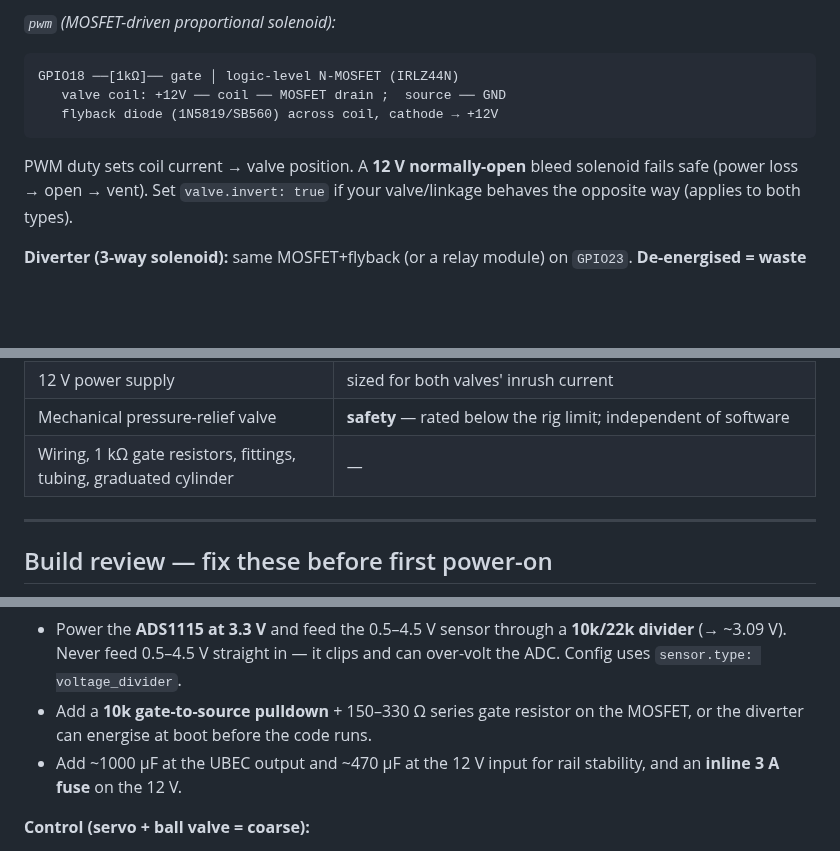
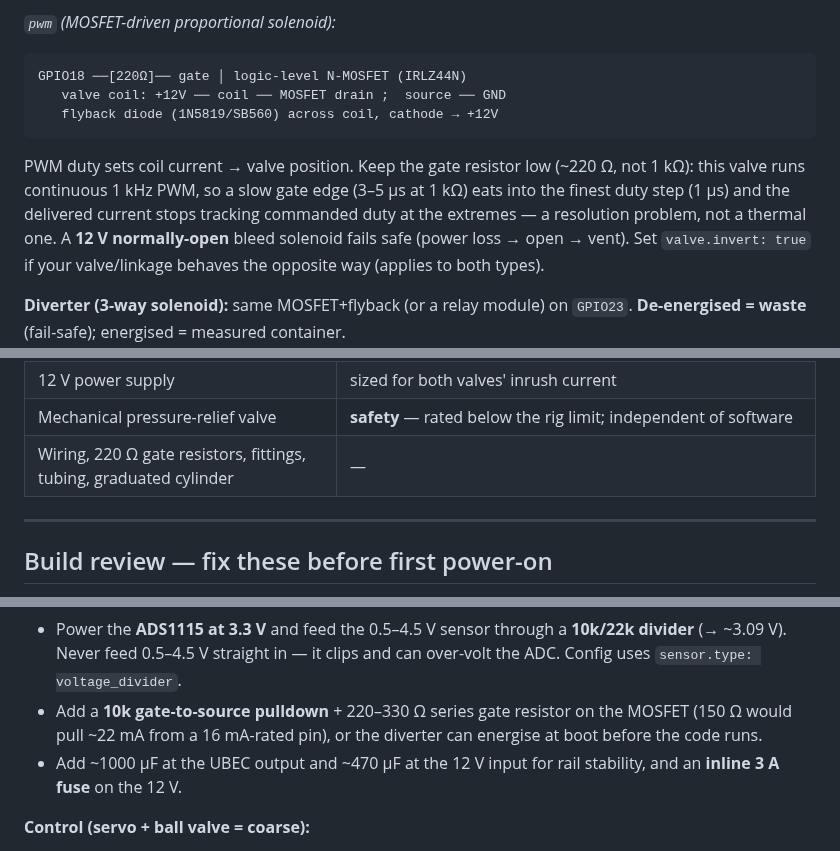
Before and after one commit to Salvadrn/membrane-rig, a Markdown page: README.md, 3 parts joined by grey strips. GitHub-like rendering; blank space fills up the shorter version.

Commit message:
docs(readme): correct MOSFET gate-resistor values (1k -> 220 ohm)
Follows Hardware's 2f0f132 / 973bc67. Three gate-resistor references were
wrong:

- PWM-valve schematic (was 1 kOhm): the proportional-solenoid path runs
  continuous 1 kHz PWM with set_PWM_range=1000 (1 us steps); a 1 kOhm gate
  makes each edge 3-5 us, so delivered current stops tracking commanded duty
  at the extremes. Dropped to 220 Ohm and noted this is a resolution issue,
  not thermal.
- Wiring note 150-330 Ohm -> 220-330 Ohm: 150 Ohm pulls ~22 mA from a pin
  rated 16 mA. Added the reason inline.
- Parts table '1 kOhm gate resistors' -> '220 Ohm'.

Checked docs/paper/ for the related hardware changes (UBEC 6 V not 6.8 V,
re-derived servo torque bands): the paper cites neither the UBEC nor any
torque-band number, and 'hobby servomotor (20 kg-cm class)' in Sec 3.1 is a
nameplate-class descriptor that still holds (DS3218 stalls ~20.4 kg-cm at
6 V). No paper change needed.

````diff
--- a/README.md
+++ b/README.md
@@ -242,11 +242,15 @@ only partial range from a servo; use a stepper for full multi-turn control).
 
 *`pwm` (MOSFET-driven proportional solenoid):*
 ```
-GPIO18 ──[1kΩ]── gate │ logic-level N-MOSFET (IRLZ44N)
+GPIO18 ──[220Ω]── gate │ logic-level N-MOSFET (IRLZ44N)
    valve coil: +12V ── coil ── MOSFET drain ;  source ── GND
    flyback diode (1N5819/SB560) across coil, cathode → +12V
 ```
-PWM duty sets coil current → valve position. A **12 V normally-open** bleed
+PWM duty sets coil current → valve position. Keep the gate resistor low (~220 Ω,
+not 1 kΩ): this valve runs continuous 1 kHz PWM, so a slow gate edge (3–5 µs at
+1 kΩ) eats into the finest duty step (1 µs) and the delivered current stops
+tracking commanded duty at the extremes — a resolution problem, not a thermal
+one. A **12 V normally-open** bleed
 solenoid fails safe (power loss → open → vent). Set `valve.invert: true` if your
 valve/linkage behaves the opposite way (applies to both types).
 
@@ -345,7 +349,7 @@ your accumulated dataset, all in one place.
 | 2× flyback diode | 1N5819 / SB560 (skip if the driver module has them) |
 | 12 V power supply | sized for both valves' inrush current |
 | Mechanical pressure-relief valve | **safety** — rated below the rig limit; independent of software |
-| Wiring, 1 kΩ gate resistors, fittings, tubing, graduated cylinder | — |
+| Wiring, 220 Ω gate resistors, fittings, tubing, graduated cylinder | — |
 
 ---
 
@@ -367,8 +371,9 @@ reflect them; don't skip them or the rig won't assemble or won't control.
 - Power the **ADS1115 at 3.3 V** and feed the 0.5–4.5 V sensor through a
   **10k/22k divider** (→ ~3.09 V). Never feed 0.5–4.5 V straight in — it clips and
   can over-volt the ADC. Config uses `sensor.type: voltage_divider`.
-- Add a **10k gate-to-source pulldown** + 150–330 Ω series gate resistor on the
-  MOSFET, or the diverter can energise at boot before the code runs.
+- Add a **10k gate-to-source pulldown** + 220–330 Ω series gate resistor on the
+  MOSFET (150 Ω would pull ~22 mA from a 16 mA-rated pin), or the diverter can
+  energise at boot before the code runs.
 - Add ~1000 µF at the UBEC output and ~470 µF at the 12 V input for rail
   stability, and an **inline 3 A fuse** on the 12 V.
 
````
